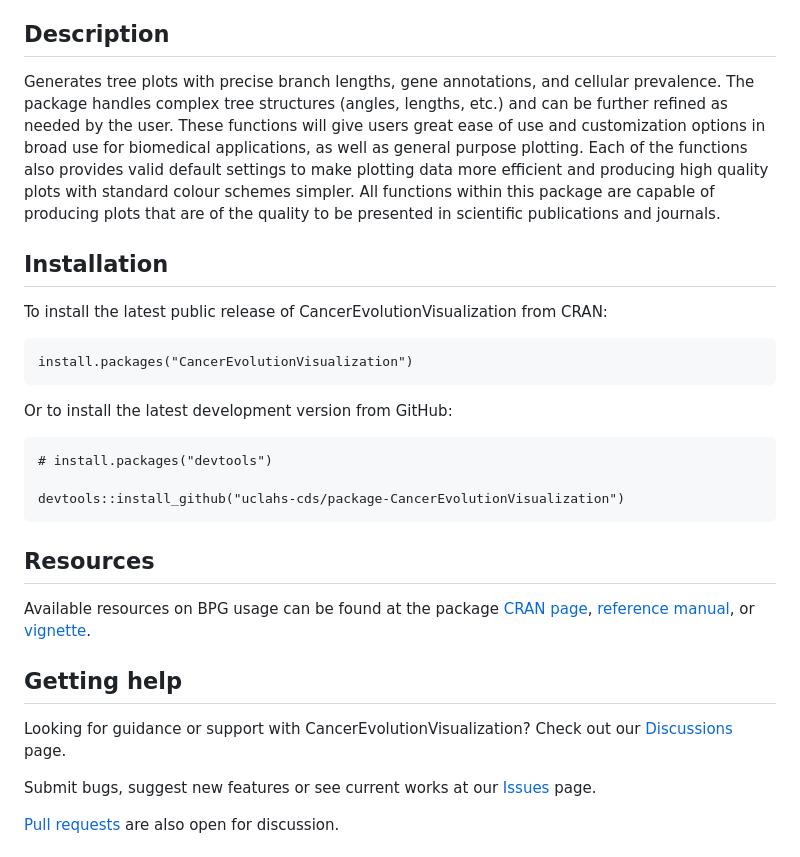
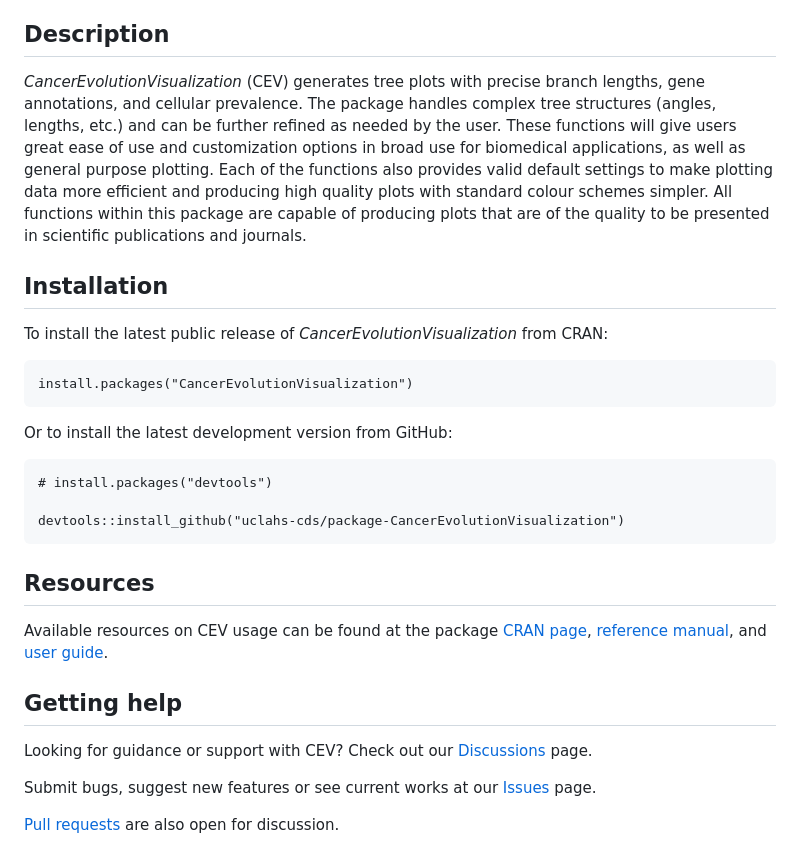
Before and after one commit to uclahs-cds/package-CancerEvolutionVisualization, a Markdown page: README.md, the part around the change. Rendered like a GitHub page.

Commit message:
Update names in README

````diff
--- a/README.md
+++ b/README.md
@@ -9,11 +9,11 @@
 
 ## Description
 
-Generates tree plots with precise branch lengths, gene annotations, and cellular prevalence. The package handles complex tree structures (angles, lengths, etc.) and can be further refined as needed by the user. These functions will give users great ease of use and customization options in broad use for biomedical applications, as well as general purpose plotting. Each of the functions also provides valid default settings to make plotting data more efficient and producing high quality plots with standard colour schemes simpler. All functions within this package are capable of producing plots that are of the quality to be presented in scientific publications and journals.
+_CancerEvolutionVisualization_ (CEV) generates tree plots with precise branch lengths, gene annotations, and cellular prevalence. The package handles complex tree structures (angles, lengths, etc.) and can be further refined as needed by the user. These functions will give users great ease of use and customization options in broad use for biomedical applications, as well as general purpose plotting. Each of the functions also provides valid default settings to make plotting data more efficient and producing high quality plots with standard colour schemes simpler. All functions within this package are capable of producing plots that are of the quality to be presented in scientific publications and journals.
 
 ## Installation
 
-To install the latest public release of CancerEvolutionVisualization from CRAN:
+To install the latest public release of _CancerEvolutionVisualization_ from CRAN:
 
 ```
 install.packages("CancerEvolutionVisualization")
@@ -28,11 +28,11 @@ devtools::install_github("uclahs-cds/package-CancerEvolutionVisualization")
 
 ## Resources
 
-Available resources on BPG usage can be found at the package [CRAN page](https://cran.r-project.org/package=CancerEvolutionVisualization), [reference manual](https://cran.r-project.org/web/packages/CancerEvolutionVisualization/CancerEvolutionVisualization.pdf), or [vignette](https://cran.r-project.org/web/packages/CancerEvolutionVisualization/vignettes/UserGuide.html).
+Available resources on CEV usage can be found at the package [CRAN page](https://cran.r-project.org/package=CancerEvolutionVisualization), [reference manual](https://cran.r-project.org/web/packages/CancerEvolutionVisualization/CancerEvolutionVisualization.pdf), and [user guide](https://cran.r-project.org/web/packages/CancerEvolutionVisualization/vignettes/UserGuide.html).
 
 ## Getting help
 
-Looking for guidance or support with CancerEvolutionVisualization? Check out our [Discussions](https://github.com/uclahs-cds/package-CancerEvolutionVisualization/discussions) page.
+Looking for guidance or support with CEV? Check out our [Discussions](https://github.com/uclahs-cds/package-CancerEvolutionVisualization/discussions) page.
 
 Submit bugs, suggest new features or see current works at our [Issues](https://github.com/uclahs-cds/package-CancerEvolutionVisualization/issues) page.
 
````
